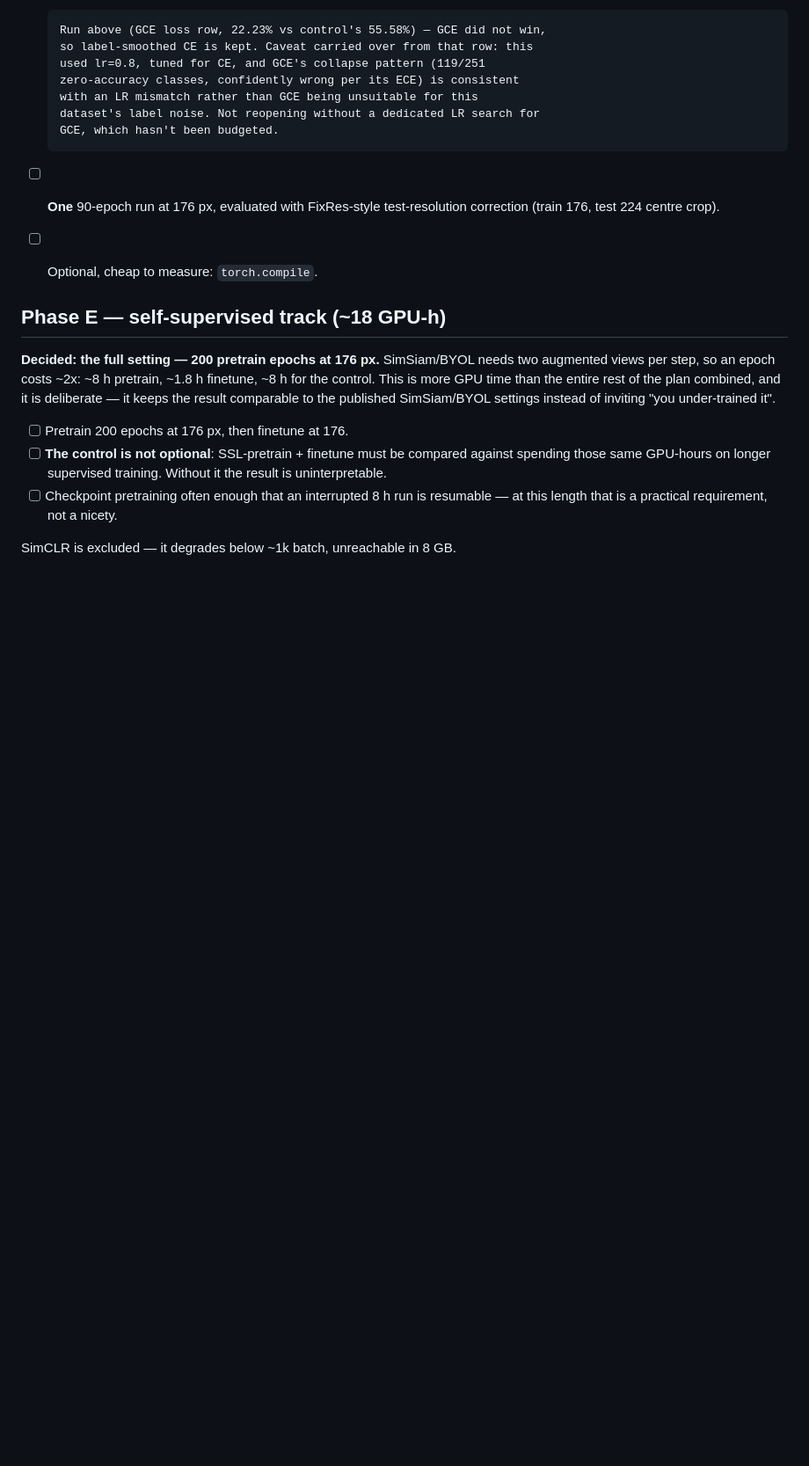
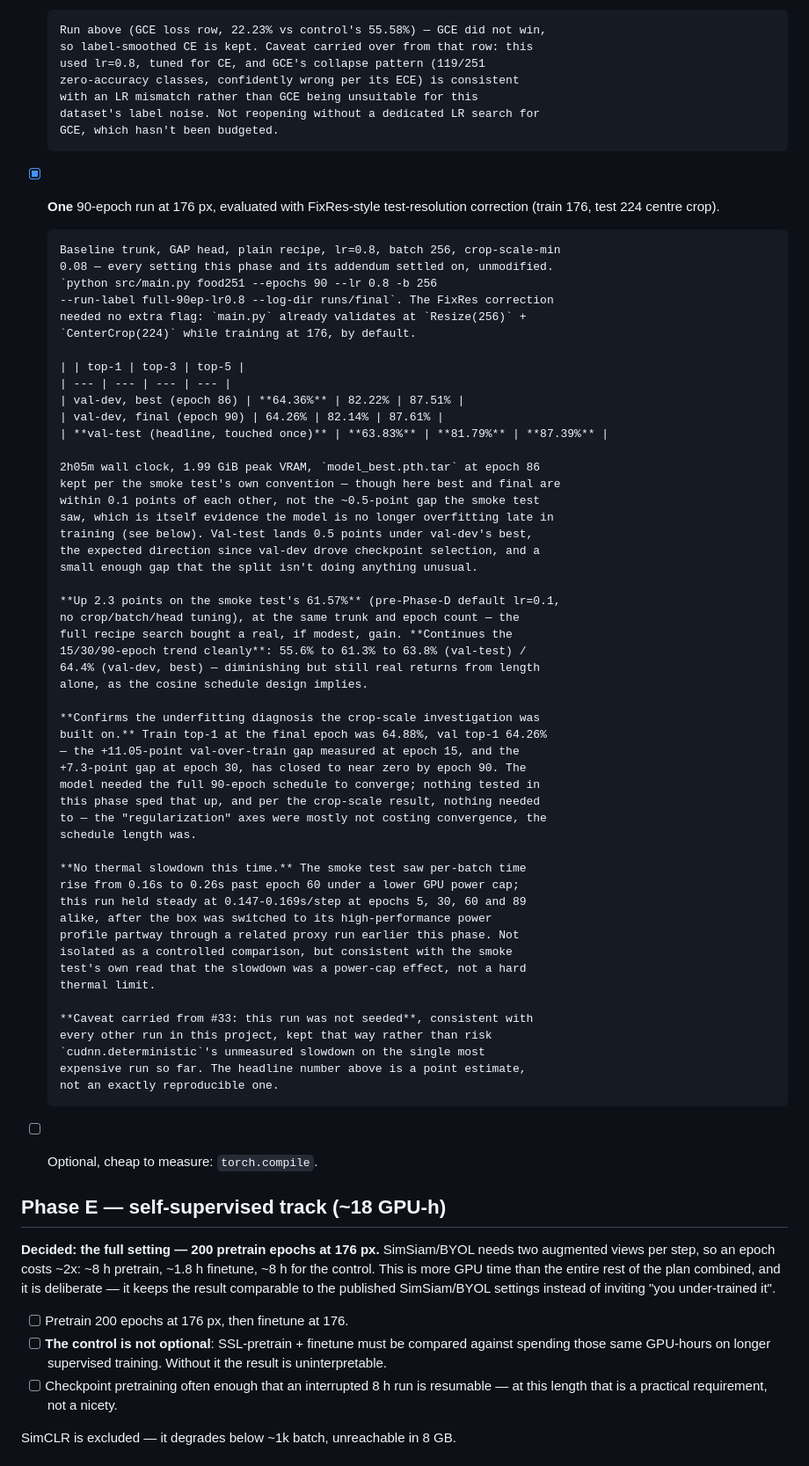
Before and after one commit to lorenzoliuzzo/supervised-learning-on-food-images, a Markdown page: plans/2026-07-30-training-roadmap.md, the part around one of its changes. Shown at 88% size. Drawn GitHub-style; blank space fills up the shorter version.

Commit message:
Record the 90-epoch full run: 63.83% val-test top-1 (#36)
Baseline trunk, GAP head, plain recipe, lr=0.8, batch 256, crop-scale-min
0.08 -- unmodified from what Phase D and its addendum settled on. FixRes
correction needed no extra flag: main.py already trains at 176 and
validates at 224 centre crop by default.

val-dev best (epoch 86): 64.36% / 82.22% / 87.51% (top-1/3/5)
val-test, touched once for the headline: 63.83% / 81.79% / 87.39%

Up 2.3 points on the smoke test's 61.57% at the same trunk and epoch
count -- the recipe search bought a real if modest gain. Train/val gap
closed from +11.05 at epoch 15 to near zero by epoch 90 (64.88% train
vs 64.26% val top-1), confirming the underfitting diagnosis the
crop-scale investigation was built on: this model needed the full
schedule to converge, not less regularization.

No thermal slowdown this run, unlike the smoke test's -- held steady at
0.147-0.169s/step across epochs 5, 30, 60 and 89 after switching to the
high-performance power profile, consistent with the smoke test's own
read that the earlier slowdown was a power-cap effect, not a hard
thermal limit.

Not seeded, per #33, consistent with every other run in this project --
the headline number is a point estimate.

Co-authored-by: lorenzoliuzzo <lorenzoliuzzo@outlook.com>
Co-authored-by: Claude <noreply@anthropic.com>

```diff
--- a/plans/2026-07-30-training-roadmap.md
+++ b/plans/2026-07-30-training-roadmap.md
@@ -497,8 +497,60 @@ recipe are both decided.
       with an LR mismatch rather than GCE being unsuitable for this
       dataset's label noise. Not reopening without a dedicated LR search for
       GCE, which hasn't been budgeted.
-- [ ] **One** 90-epoch run at 176 px, evaluated with FixRes-style test-resolution
+- [x] **One** 90-epoch run at 176 px, evaluated with FixRes-style test-resolution
       correction (train 176, test 224 centre crop).
+
+      Baseline trunk, GAP head, plain recipe, lr=0.8, batch 256, crop-scale-min
+      0.08 — every setting this phase and its addendum settled on, unmodified.
+      `python src/main.py food251 --epochs 90 --lr 0.8 -b 256
+      --run-label full-90ep-lr0.8 --log-dir runs/final`. The FixRes correction
+      needed no extra flag: `main.py` already validates at `Resize(256)` +
+      `CenterCrop(224)` while training at 176, by default.
+
+      | | top-1 | top-3 | top-5 |
+      | --- | --- | --- | --- |
+      | val-dev, best (epoch 86) | **64.36%** | 82.22% | 87.51% |
+      | val-dev, final (epoch 90) | 64.26% | 82.14% | 87.61% |
+      | **val-test (headline, touched once)** | **63.83%** | **81.79%** | **87.39%** |
+
+      2h05m wall clock, 1.99 GiB peak VRAM, `model_best.pth.tar` at epoch 86
+      kept per the smoke test's own convention — though here best and final are
+      within 0.1 points of each other, not the ~0.5-point gap the smoke test
+      saw, which is itself evidence the model is no longer overfitting late in
+      training (see below). Val-test lands 0.5 points under val-dev's best,
+      the expected direction since val-dev drove checkpoint selection, and a
+      small enough gap that the split isn't doing anything unusual.
+
+      **Up 2.3 points on the smoke test's 61.57%** (pre-Phase-D default lr=0.1,
+      no crop/batch/head tuning), at the same trunk and epoch count — the
+      full recipe search bought a real, if modest, gain. **Continues the
+      15/30/90-epoch trend cleanly**: 55.6% to 61.3% to 63.8% (val-test) /
+      64.4% (val-dev, best) — diminishing but still real returns from length
+      alone, as the cosine schedule design implies.
+
+      **Confirms the underfitting diagnosis the crop-scale investigation was
+      built on.** Train top-1 at the final epoch was 64.88%, val top-1 64.26%
+      — the +11.05-point val-over-train gap measured at epoch 15, and the
+      +7.3-point gap at epoch 30, has closed to near zero by epoch 90. The
+      model needed the full 90-epoch schedule to converge; nothing tested in
+      this phase sped that up, and per the crop-scale result, nothing needed
+      to — the "regularization" axes were mostly not costing convergence, the
+      schedule length was.
+
+      **No thermal slowdown this time.** The smoke test saw per-batch time
+      rise from 0.16s to 0.26s past epoch 60 under a lower GPU power cap;
+      this run held steady at 0.147-0.169s/step at epochs 5, 30, 60 and 89
+      alike, after the box was switched to its high-performance power
+      profile partway through a related proxy run earlier this phase. Not
+      isolated as a controlled comparison, but consistent with the smoke
+      test's own read that the slowdown was a power-cap effect, not a hard
+      thermal limit.
+
+      **Caveat carried from #33: this run was not seeded**, consistent with
+      every other run in this project, kept that way rather than risk
+      `cudnn.deterministic`'s unmeasured slowdown on the single most
+      expensive run so far. The headline number above is a point estimate,
+      not an exactly reproducible one.
 - [ ] Optional, cheap to measure: `torch.compile`.
 
 ## Phase E — self-supervised track (~18 GPU-h)
```
Also changed, not shown: other parts of plans/2026-07-30-training-roadmap.md (+1 -1 lines).
